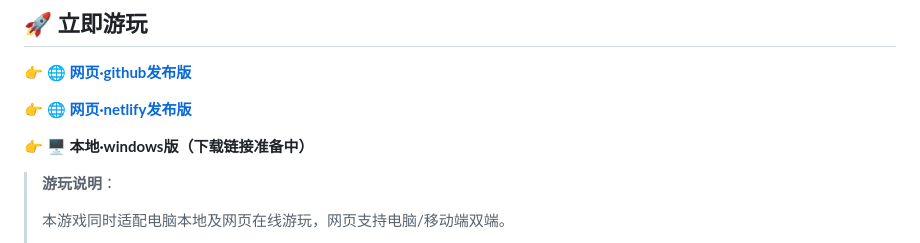
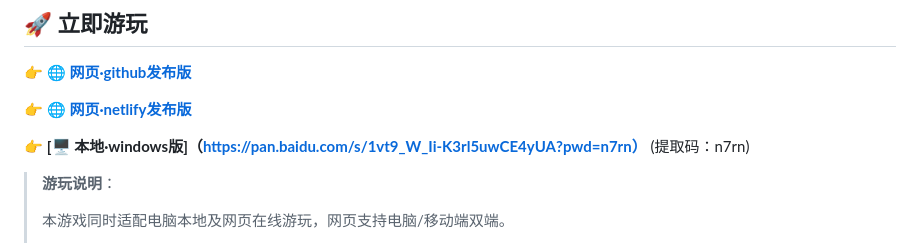
Before and after one commit to waterinwater/ooshizu_perfectday, a Markdown page: README.md, the part around the change. GitHub-like rendering.

```diff
--- a/README.md
+++ b/README.md
@@ -18,7 +18,7 @@
 
 👉 **[🌐 网页·netlify发布版](https://ooshizuperfectday.netlify.app/)**
 
-👉 **🖥️ 本地·windows版（下载链接准备中）**
+👉 **[🖥️ 本地·windows版]（https://pan.baidu.com/s/1vt9_W_Ii-K3rl5uwCE4yUA?pwd=n7rn）** (提取码：n7rn)
 
 
 
```
